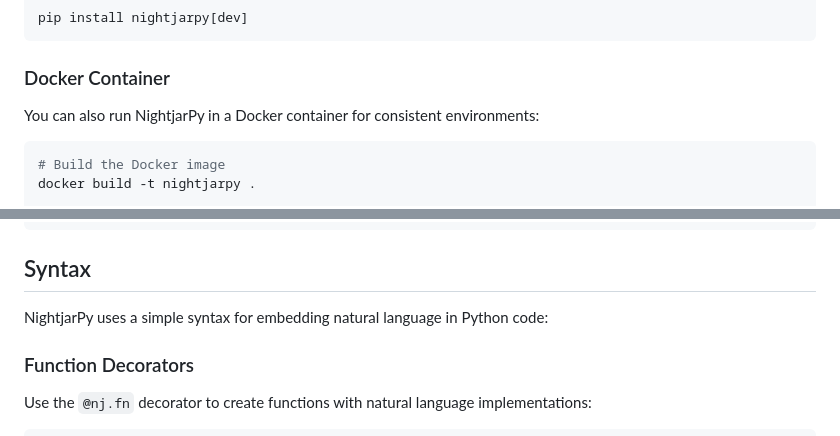
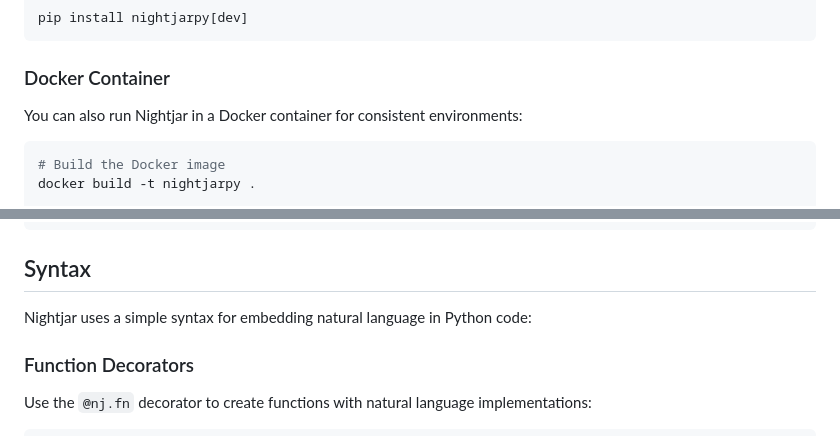
Before and after one commit to psg-mit/nightjarpy, a Markdown page: README.md, 2 parts joined by grey strips. Drawn GitHub-style.

````diff
--- a/README.md
+++ b/README.md
@@ -35,7 +35,7 @@ pip install nightjarpy[dev]
 
 ### Docker Container
 
-You can also run NightjarPy in a Docker container for consistent environments:
+You can also run Nightjar in a Docker container for consistent environments:
 
 ```bash
 # Build the Docker image
@@ -217,7 +217,7 @@ def complex_calculation(data):
 
 ## Syntax
 
-NightjarPy uses a simple syntax for embedding natural language in Python code:
+Nightjar uses a simple syntax for embedding natural language in Python code:
 
 ### Function Decorators
 
````
